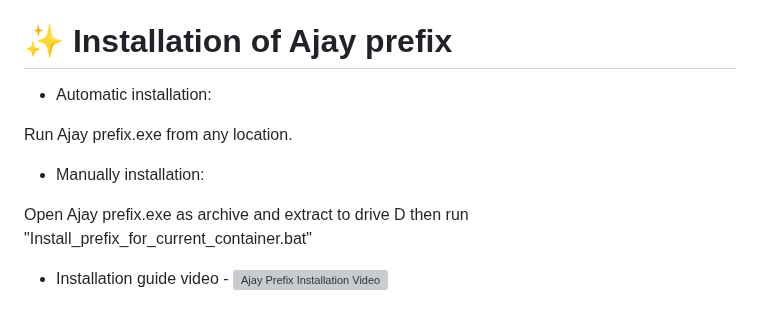
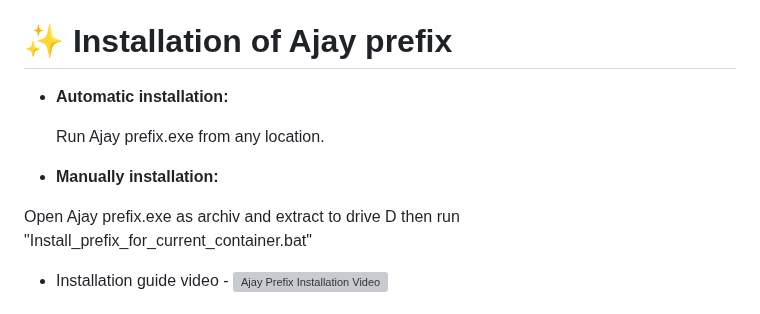
Before and after one commit to ajay9634/Ajay-prefix, a Markdown page: README.md, the part around the change. GitHub-like rendering; grey boxes are pictures that could not be loaded.

```diff
--- a/README.md
+++ b/README.md
@@ -16,13 +16,13 @@ _Note - If it breaks anything, let me know in issues_
 
 # ✨ Installation of Ajay prefix
 
-- Automatic installation:
+- **Automatic installation:**
 
-Run Ajay prefix.exe from any location.
+  Run Ajay prefix.exe from any location.
 
- - Manually installation:
+ - **Manually installation:**
 
-Open Ajay prefix.exe as archive and extract to drive D then run "Install_prefix_for_current_container.bat"
+  Open Ajay prefix.exe as archiv  and extract to drive D then run    "Install_prefix_for_current_container.bat"
 
 - Installation guide video -
 [![Ajay Prefix Installation Video](https://img.youtube.com/vi/NXCquIv8D4c/0.jpg)](https://www.youtube.com/watch?v=NXCquIv8D4c)
```
